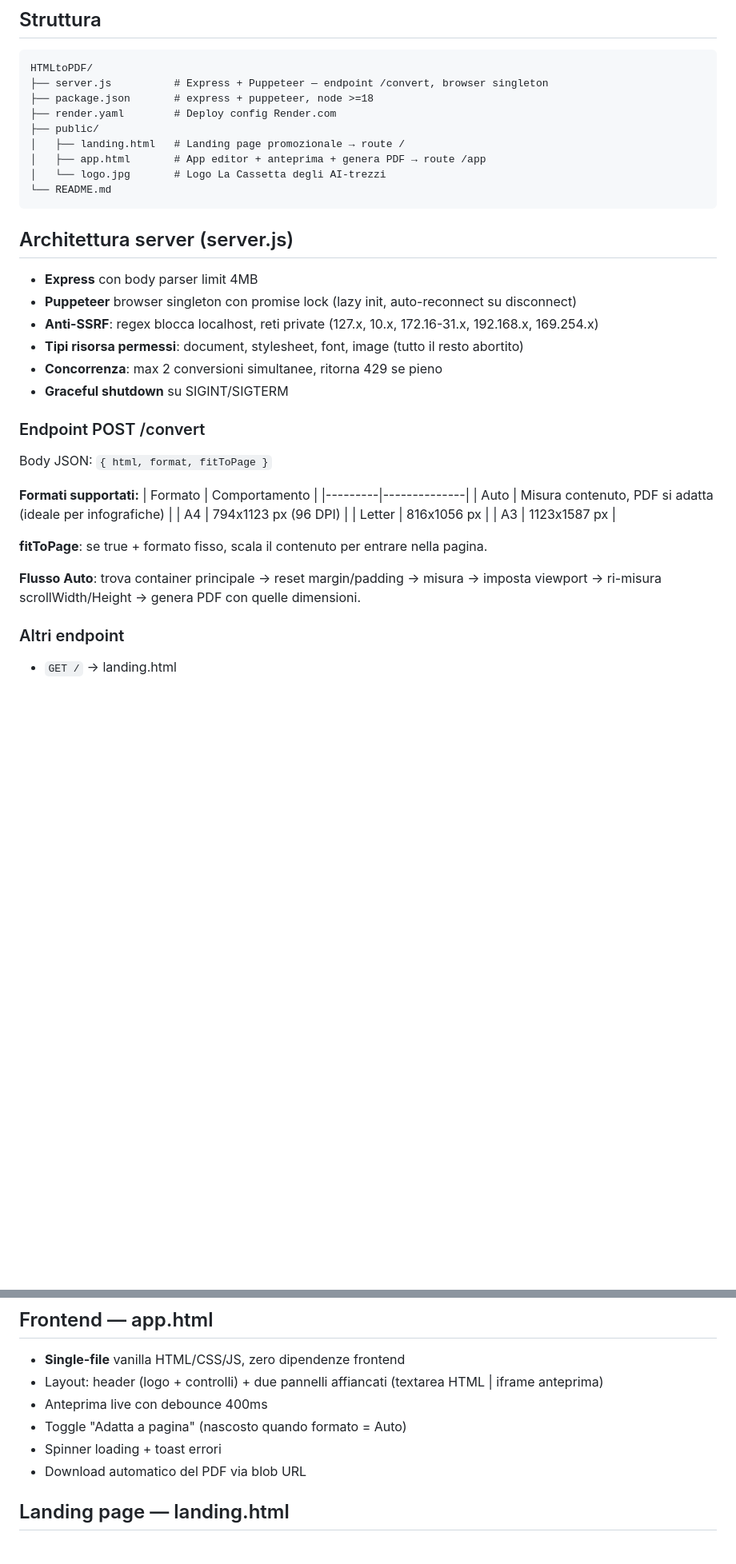
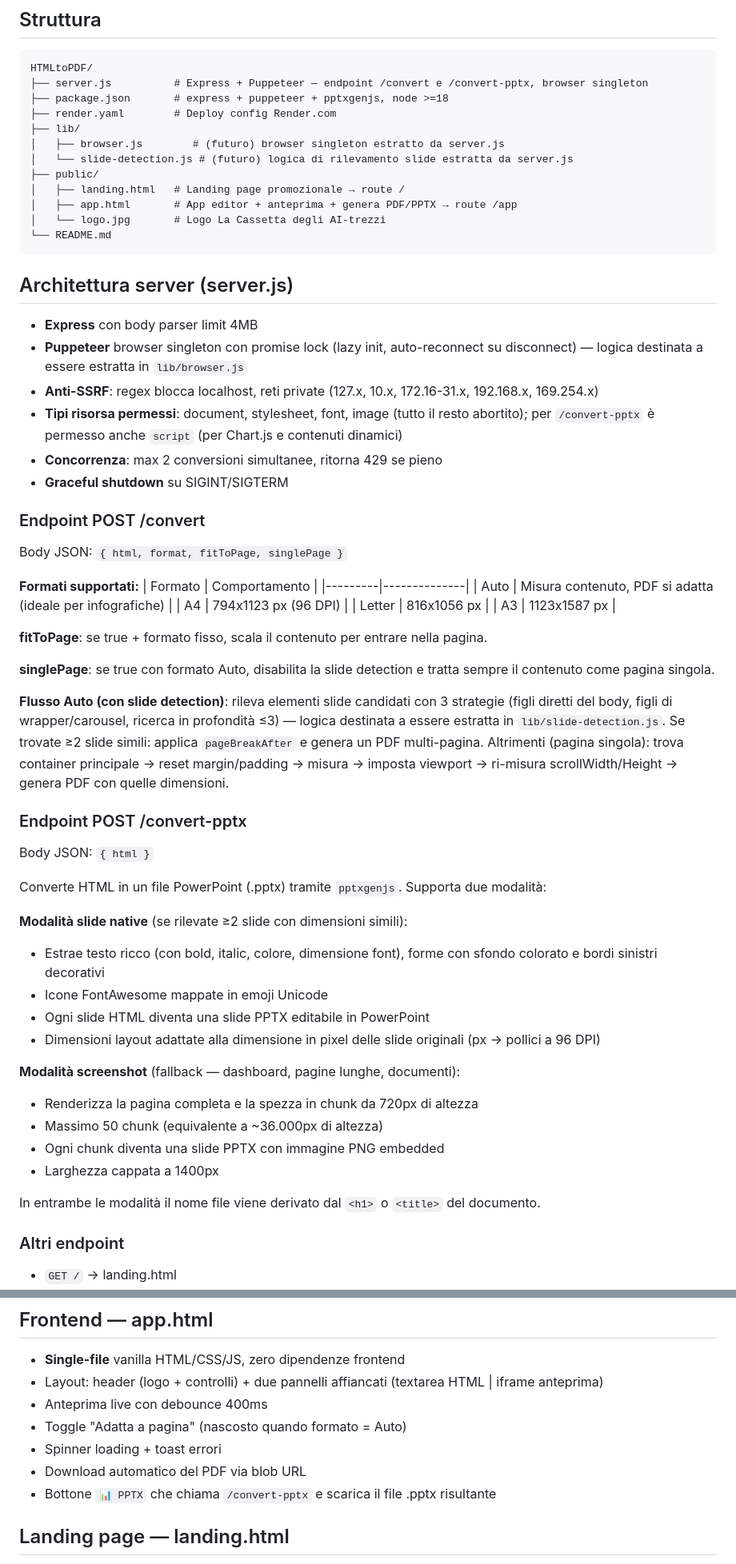
Before and after one commit to valegro92/HTMLtoPDF, a Markdown page: CLAUDE.md, 2 parts joined by grey strips. Shown at 80% size. Rendered like a GitHub page; blank space fills up the shorter version.

Commit message:
docs: update CLAUDE.md with PPTX endpoint, lib modules, singlePage param
https://claude.ai/code/session_011JHxGf4drXkZpFmo6NDVY9

````diff
--- a/CLAUDE.md
+++ b/CLAUDE.md
@@ -8,12 +8,15 @@ Live: deploy su Render.com (free tier).
 ## Struttura
 ```
 HTMLtoPDF/
-├── server.js          # Express + Puppeteer — endpoint /convert, browser singleton
-├── package.json       # express + puppeteer, node >=18
+├── server.js          # Express + Puppeteer — endpoint /convert e /convert-pptx, browser singleton
+├── package.json       # express + puppeteer + pptxgenjs, node >=18
 ├── render.yaml        # Deploy config Render.com
+├── lib/
+│   ├── browser.js        # (futuro) browser singleton estratto da server.js
+│   └── slide-detection.js # (futuro) logica di rilevamento slide estratta da server.js
 ├── public/
 │   ├── landing.html   # Landing page promozionale → route /
-│   ├── app.html       # App editor + anteprima + genera PDF → route /app
+│   ├── app.html       # App editor + anteprima + genera PDF/PPTX → route /app
 │   └── logo.jpg       # Logo La Cassetta degli AI-trezzi
 └── README.md
 ```
@@ -21,14 +24,14 @@ HTMLtoPDF/
 ## Architettura server (server.js)
 
 - **Express** con body parser limit 4MB
-- **Puppeteer** browser singleton con promise lock (lazy init, auto-reconnect su disconnect)
+- **Puppeteer** browser singleton con promise lock (lazy init, auto-reconnect su disconnect) — logica destinata a essere estratta in `lib/browser.js`
 - **Anti-SSRF**: regex blocca localhost, reti private (127.x, 10.x, 172.16-31.x, 192.168.x, 169.254.x)
-- **Tipi risorsa permessi**: document, stylesheet, font, image (tutto il resto abortito)
+- **Tipi risorsa permessi**: document, stylesheet, font, image (tutto il resto abortito); per `/convert-pptx` è permesso anche `script` (per Chart.js e contenuti dinamici)
 - **Concorrenza**: max 2 conversioni simultanee, ritorna 429 se pieno
 - **Graceful shutdown** su SIGINT/SIGTERM
 
 ### Endpoint POST /convert
-Body JSON: `{ html, format, fitToPage }`
+Body JSON: `{ html, format, fitToPage, singlePage }`
 
 **Formati supportati:**
 | Formato | Comportamento |
@@ -40,7 +43,28 @@ Body JSON: `{ html, format, fitToPage }`
 
 **fitToPage**: se true + formato fisso, scala il contenuto per entrare nella pagina.
 
-**Flusso Auto**: trova container principale → reset margin/padding → misura → imposta viewport → ri-misura scrollWidth/Height → genera PDF con quelle dimensioni.
+**singlePage**: se true con formato Auto, disabilita la slide detection e tratta sempre il contenuto come pagina singola.
+
+**Flusso Auto (con slide detection)**: rileva elementi slide candidati con 3 strategie (figli diretti del body, figli di wrapper/carousel, ricerca in profondità ≤3) — logica destinata a essere estratta in `lib/slide-detection.js`. Se trovate ≥2 slide simili: applica `pageBreakAfter` e genera un PDF multi-pagina. Altrimenti (pagina singola): trova container principale → reset margin/padding → misura → imposta viewport → ri-misura scrollWidth/Height → genera PDF con quelle dimensioni.
+
+### Endpoint POST /convert-pptx
+Body JSON: `{ html }`
+
+Converte HTML in un file PowerPoint (.pptx) tramite `pptxgenjs`. Supporta due modalità:
+
+**Modalità slide native** (se rilevate ≥2 slide con dimensioni simili):
+- Estrae testo ricco (con bold, italic, colore, dimensione font), forme con sfondo colorato e bordi sinistri decorativi
+- Icone FontAwesome mappate in emoji Unicode
+- Ogni slide HTML diventa una slide PPTX editabile in PowerPoint
+- Dimensioni layout adattate alla dimensione in pixel delle slide originali (px → pollici a 96 DPI)
+
+**Modalità screenshot** (fallback — dashboard, pagine lunghe, documenti):
+- Renderizza la pagina completa e la spezza in chunk da 720px di altezza
+- Massimo 50 chunk (equivalente a ~36.000px di altezza)
+- Ogni chunk diventa una slide PPTX con immagine PNG embedded
+- Larghezza cappata a 1400px
+
+In entrambe le modalità il nome file viene derivato dal `<h1>` o `<title>` del documento.
 
 ### Altri endpoint
 - `GET /` → landing.html
@@ -54,6 +78,7 @@ Body JSON: `{ html, format, fitToPage }`
 - Toggle "Adatta a pagina" (nascosto quando formato = Auto)
 - Spinner loading + toast errori
 - Download automatico del PDF via blob URL
+- Bottone `📊 PPTX` che chiama `/convert-pptx` e scarica il file .pptx risultante
 
 ## Landing page — landing.html
 - Pagina marketing: hero, blocco problema, 3 step come funziona, 4 formati, CTA finale
````
